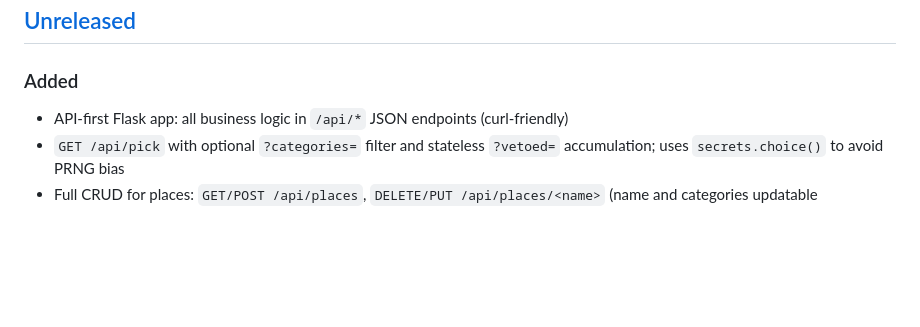
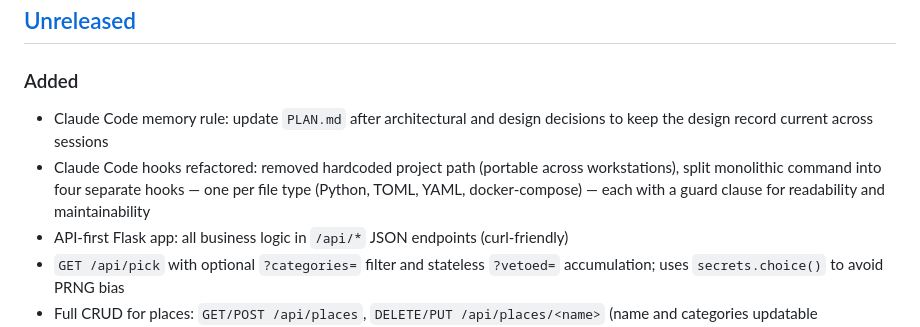
Before and after one commit to ubahmapk/food-picker, a Markdown page: CHANGELOG.md, the part around the change. Rendered like a GitHub page; blank space fills up the shorter version.

Commit message:
docs: mark roadmap items 1-2 complete; update CHANGELOG

```diff
--- a/CHANGELOG.md
+++ b/CHANGELOG.md
@@ -9,6 +9,8 @@ and this project adheres to [Semantic Versioning](https://semver.org/spec/v2.0.0
 
 ### Added
 
+- Claude Code memory rule: update `PLAN.md` after architectural and design decisions to keep the design record current across sessions
+- Claude Code hooks refactored: removed hardcoded project path (portable across workstations), split monolithic command into four separate hooks — one per file type (Python, TOML, YAML, docker-compose) — each with a guard clause for readability and maintainability
 - API-first Flask app: all business logic in `/api/*` JSON endpoints (curl-friendly)
 - `GET /api/pick` with optional `?categories=` filter and stateless `?vetoed=` accumulation; uses `secrets.choice()` to avoid PRNG bias
 - Full CRUD for places: `GET/POST /api/places`, `DELETE/PUT /api/places/<name>` (name and categories updatable independently)
```
Also changed, not shown: ROADMAP.md (added, +11 -0 lines).
